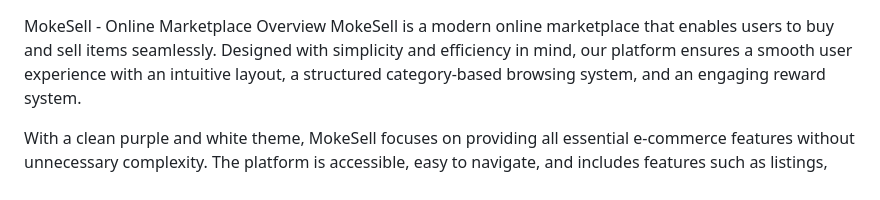
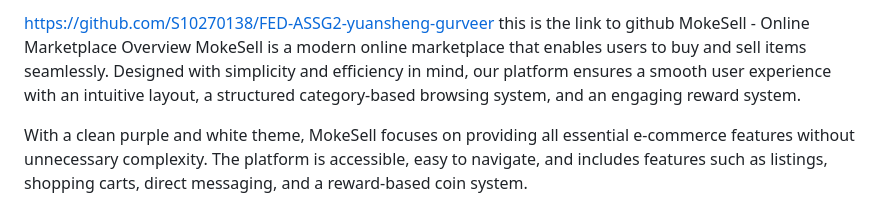
Before and after one commit to S10270138/FED-ASSG2-yuansheng-gurveer, a Markdown page: README.md, the part around the change. GitHub-like rendering.

```diff
--- a/README.md
+++ b/README.md
@@ -1,3 +1,4 @@
+https://github.com/S10270138/FED-ASSG2-yuansheng-gurveer  this is the link to github
 MokeSell - Online Marketplace
 Overview
 MokeSell is a modern online marketplace that enables users to buy and sell items seamlessly. Designed with simplicity and efficiency in mind, our platform ensures a smooth user experience with an intuitive layout, a structured category-based browsing system, and an engaging reward system.
```
